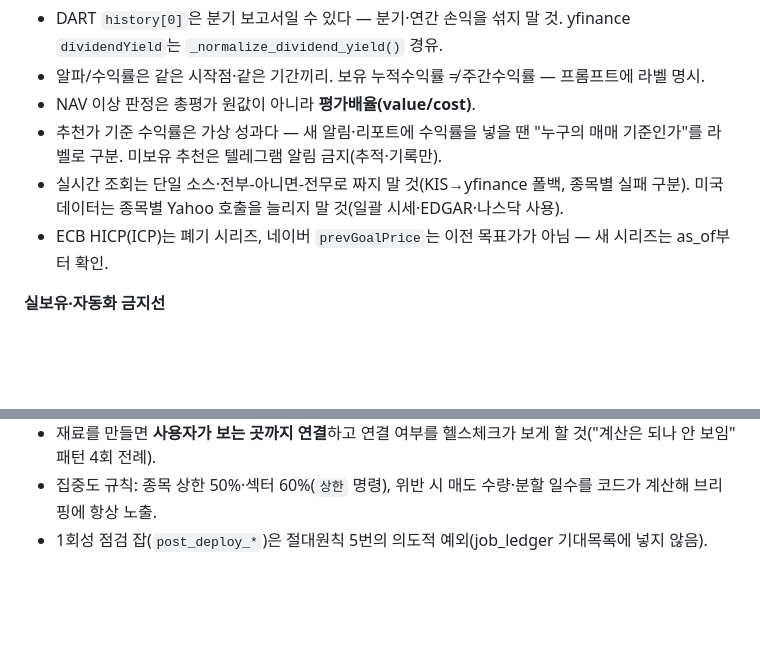
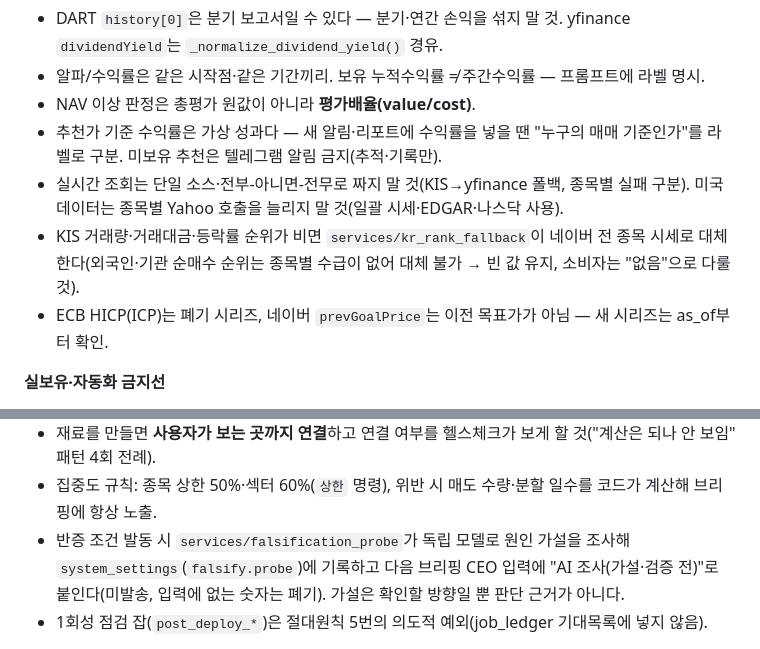
Before and after one commit to nine0659/ai-investment-company, a Markdown page: CLAUDE.md, 2 parts joined by grey strips. Drawn GitHub-style; blank space fills up the shorter version.

Commit message:
docs: 10/28 점검 세션 규칙·이력 반영(순위 폴백, 반증 조사, 파서, 메모리)
Co-Authored-By: Claude Sonnet 5.5 <noreply@anthropic.com>

```diff
--- a/CLAUDE.md
+++ b/CLAUDE.md
@@ -137,6 +137,7 @@ pass/fail 임계값을 걸면 오판만 낸다. 대신 과거 추천이 실제
 - NAV 이상 판정은 총평가 원값이 아니라 **평가배율(value/cost)**.
 - 추천가 기준 수익률은 가상 성과다 — 새 알림·리포트에 수익률을 넣을 땐 "누구의 매매 기준인가"를 라벨로 구분. 미보유 추천은 텔레그램 알림 금지(추적·기록만).
 - 실시간 조회는 단일 소스·전부-아니면-전무로 짜지 말 것(KIS→yfinance 폴백, 종목별 실패 구분). 미국 데이터는 종목별 Yahoo 호출을 늘리지 말 것(일괄 시세·EDGAR·나스닥 사용).
+- KIS 거래량·거래대금·등락률 순위가 비면 `services/kr_rank_fallback`이 네이버 전 종목 시세로 대체한다(외국인·기관 순매수 순위는 종목별 수급이 없어 대체 불가 → 빈 값 유지, 소비자는 "없음"으로 다룰 것).
 - ECB HICP(ICP)는 폐기 시리즈, 네이버 `prevGoalPrice`는 이전 목표가가 아님 — 새 시리즈는 as_of부터 확인.
 
 **실보유·자동화 금지선**
@@ -163,6 +164,7 @@ pass/fail 임계값을 걸면 오판만 낸다. 대신 과거 추천이 실제
 - 업종 전망·후보 행동안은 기록→20거래일 뒤 채점 구조이며 채점 30건 미만이면 "표본 부족"을 밝힌다. 비중(3%/2%)·손절(-15%) 상수는 초기값 — 채점으로 조정.
 - 재료를 만들면 **사용자가 보는 곳까지 연결**하고 연결 여부를 헬스체크가 보게 할 것("계산은 되나 안 보임" 패턴 4회 전례).
 - 집중도 규칙: 종목 상한 50%·섹터 60%(`상한` 명령), 위반 시 매도 수량·분할 일수를 코드가 계산해 브리핑에 항상 노출.
+- 반증 조건 발동 시 `services/falsification_probe`가 독립 모델로 원인 가설을 조사해 `system_settings`(`falsify.probe`)에 기록하고 다음 브리핑 CEO 입력에 "AI 조사(가설·검증 전)"로 붙인다(미발송, 입력에 없는 숫자는 폐기). 가설은 확인할 방향일 뿐 판단 근거가 아니다.
 - 1회성 점검 잡(`post_deploy_*`)은 절대원칙 5번의 의도적 예외(job_ledger 기대목록에 넣지 않음).
 
 **기능 이력(무엇이 어디 있나)**: 판단력 보강 8종·학습 고리·자문 역량 18종·리서치 인텔리전스·공식 통계·종목 판단서(`--thesis`)·전방위 스크리닝·업종 온도계·업종 전망 엔진·후보 행동안의 설계 경위와 실측 수치는 모두 [docs/CLAUDE_HISTORY.md](docs/CLAUDE_HISTORY.md)에 있다.
```
Also changed, not shown: docs/CLAUDE_HISTORY.md (+19 -0 lines).
